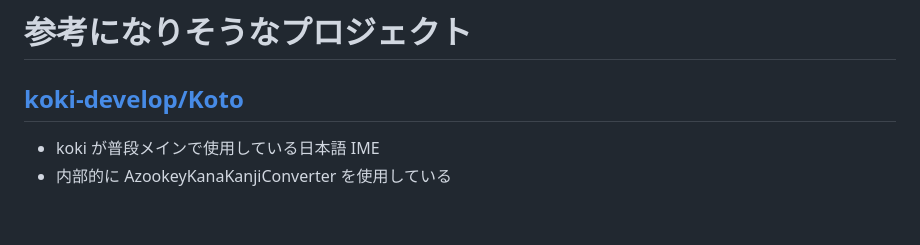
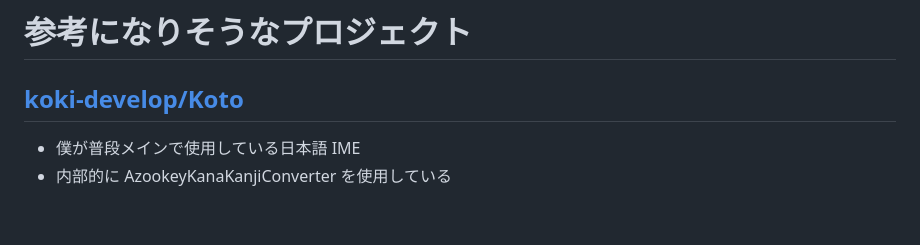
Before and after one commit to koki-develop/ime-dev-recommend-slide, a Markdown page: slides.md, the part around the change. GitHub-like rendering.

Commit message:
Update slide

```diff
--- a/slides.md
+++ b/slides.md
@@ -261,7 +261,7 @@ print(results.mainResults.first!.text)
 
 <h2 class="!mb-2"><a href="https://github.com/koki-develop/Koto" target="_blank" rel="noopener">koki-develop/Koto</a></h2>
 
-- koki が普段メインで使用している日本語 IME
+- 僕が普段メインで使用している日本語 IME
 - 内部的に AzookeyKanaKanjiConverter を使用している
 
 <br/>
```
